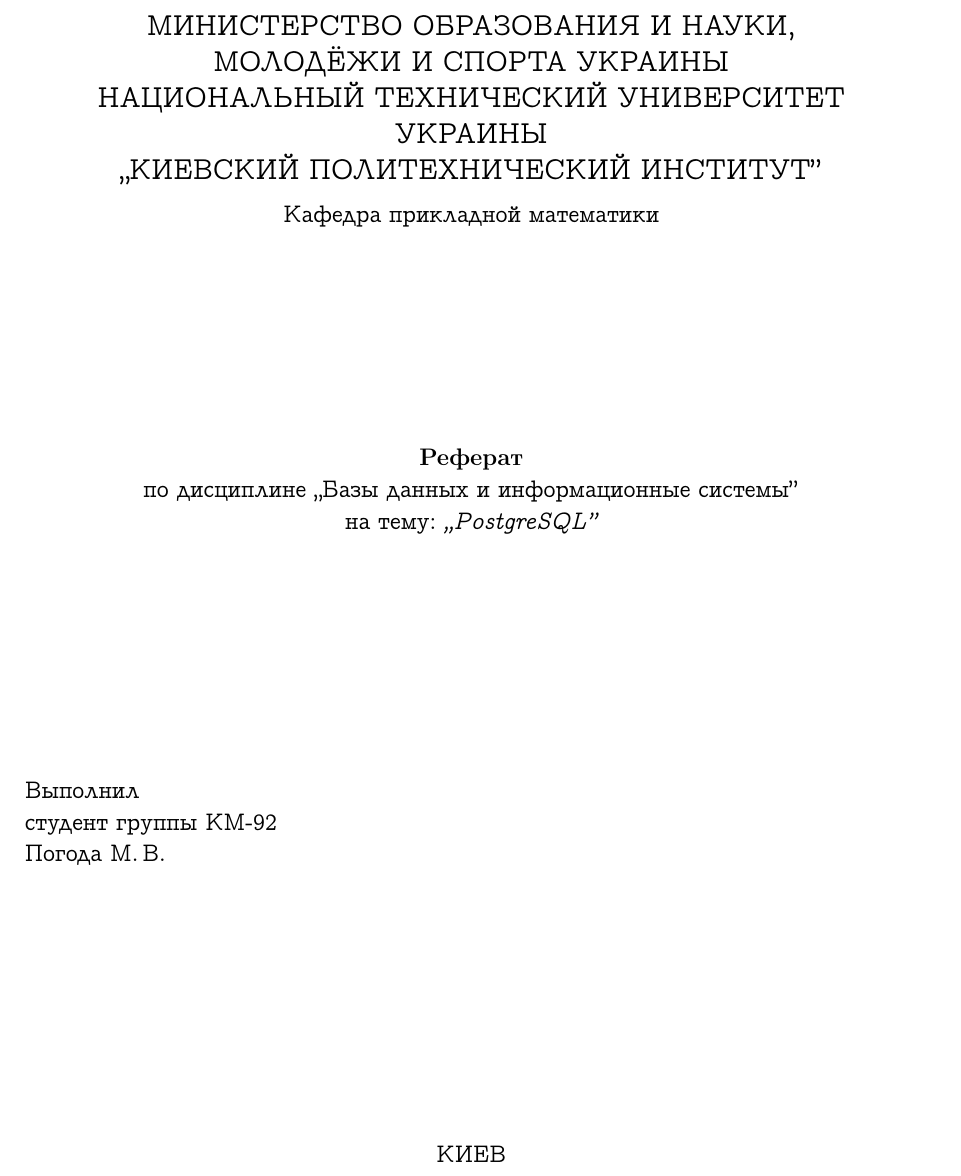
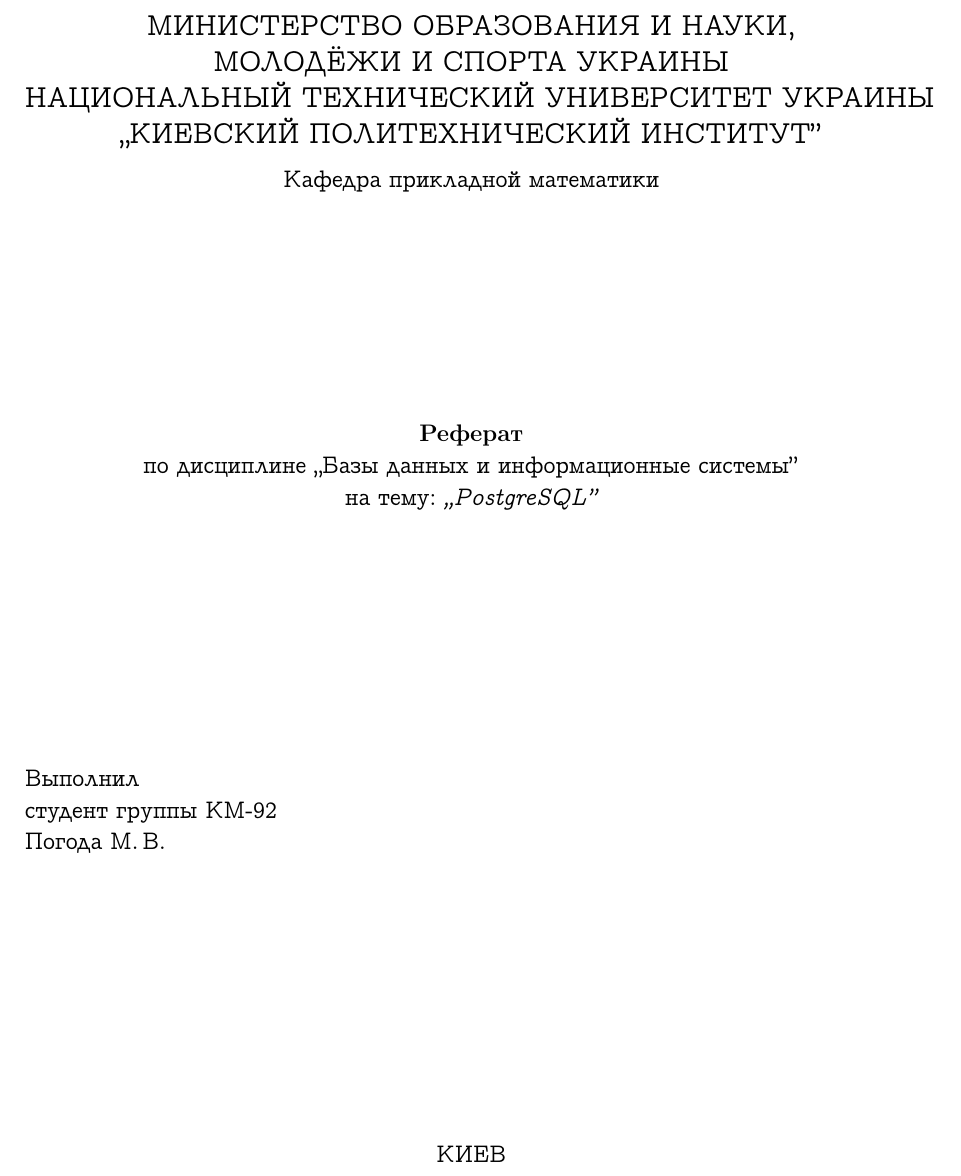
Before and after one commit to MPogoda/latex-docs, a LaTeX document (7s/db/postgresql/src.tex): part of page 1 of 22, cut so that both start at the same text. Compiled offline with pdfLaTeX.

Commit message:
Added mbox on long lines @ titlepage

```diff
--- a/7s/db/postgresql/src.tex
+++ b/7s/db/postgresql/src.tex
@@ -51,7 +51,7 @@
 
     \MakeUppercase{молодёжи и спорта Украины}
 
-    \MakeUppercase{Национальный технический университет Украины}
+    \mbox{\MakeUppercase{Национальный технический университет Украины}}
 
     \MakeUppercase{,,Киевский политехнический институт''}
 
```
